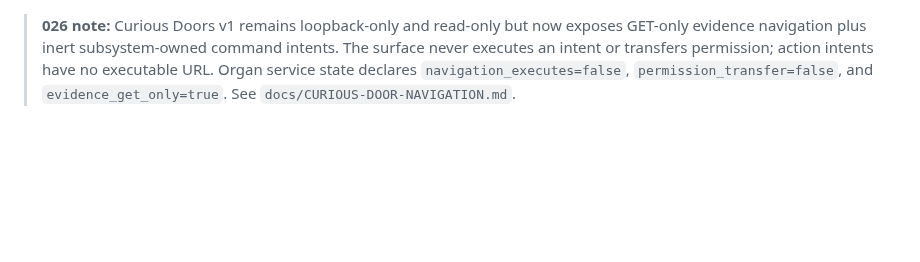
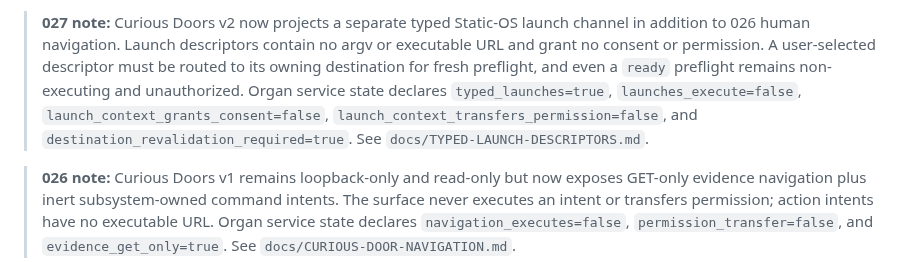
Before and after one commit to the-static-collective/GHoT, a Markdown page: docs/ORGAN-DAEMON.md, the part around the change. Drawn GitHub-style; blank space fills up the shorter version.

Commit message:
027: document launch descriptor supervision boundary

```diff
--- a/docs/ORGAN-DAEMON.md
+++ b/docs/ORGAN-DAEMON.md
@@ -1,3 +1,5 @@
+> **027 note:** Curious Doors v2 now projects a separate typed Static-OS launch channel in addition to 026 human navigation. Launch descriptors contain no argv or executable URL and grant no consent or permission. A user-selected descriptor must be routed to its owning destination for fresh preflight, and even a `ready` preflight remains non-executing and unauthorized. Organ service state declares `typed_launches=true`, `launches_execute=false`, `launch_context_grants_consent=false`, `launch_context_transfers_permission=false`, and `destination_revalidation_required=true`. See `docs/TYPED-LAUNCH-DESCRIPTORS.md`.
+
 > **026 note:** Curious Doors v1 remains loopback-only and read-only but now exposes GET-only evidence navigation plus inert subsystem-owned command intents. The surface never executes an intent or transfers permission; action intents have no executable URL. Organ service state declares `navigation_executes=false`, `permission_transfer=false`, and `evidence_get_only=true`. See `docs/CURIOUS-DOOR-NAVIGATION.md`.
 
 > **025 note:** A normal organ now supervises the loopback-only read-only Curious Doors surface on port 7794. It projects durable 024 wants and current local pantry state but never creates a WANT, refreshes the network, requests/offers a package, validates, installs, ranks, or notifies. See `docs/CURIOUS-DOORS.md`.
```
